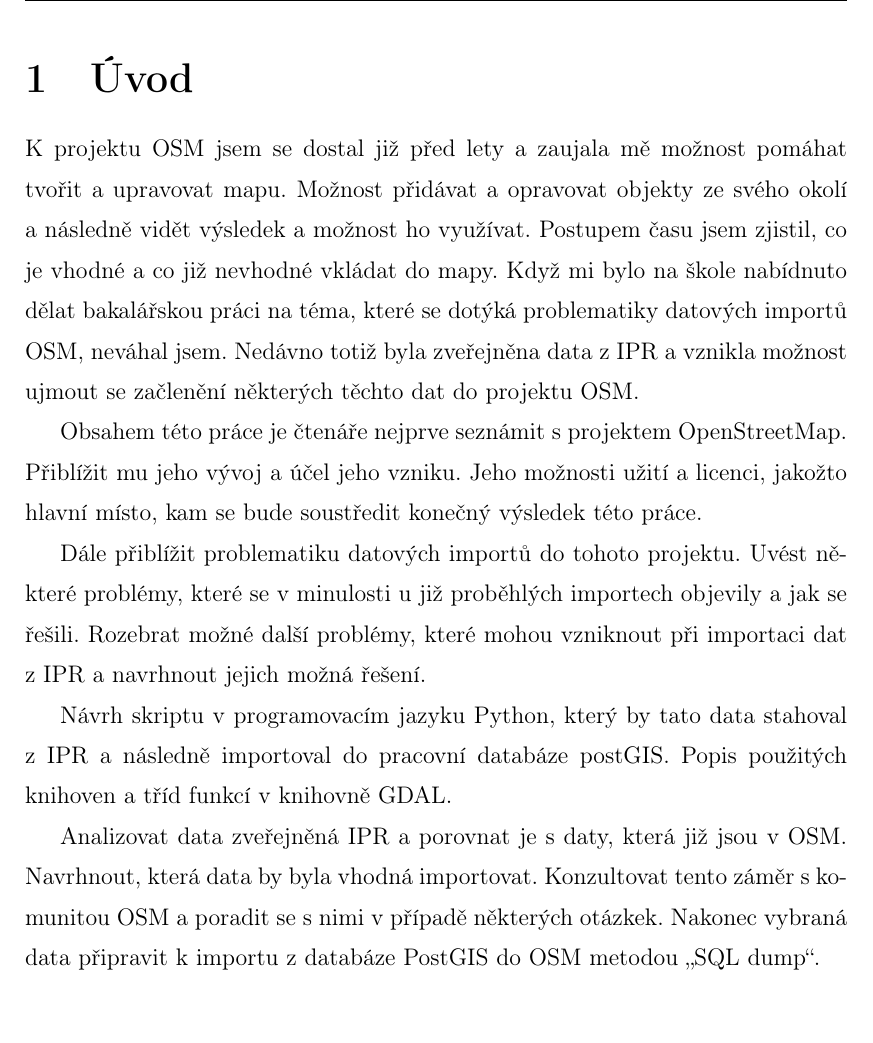
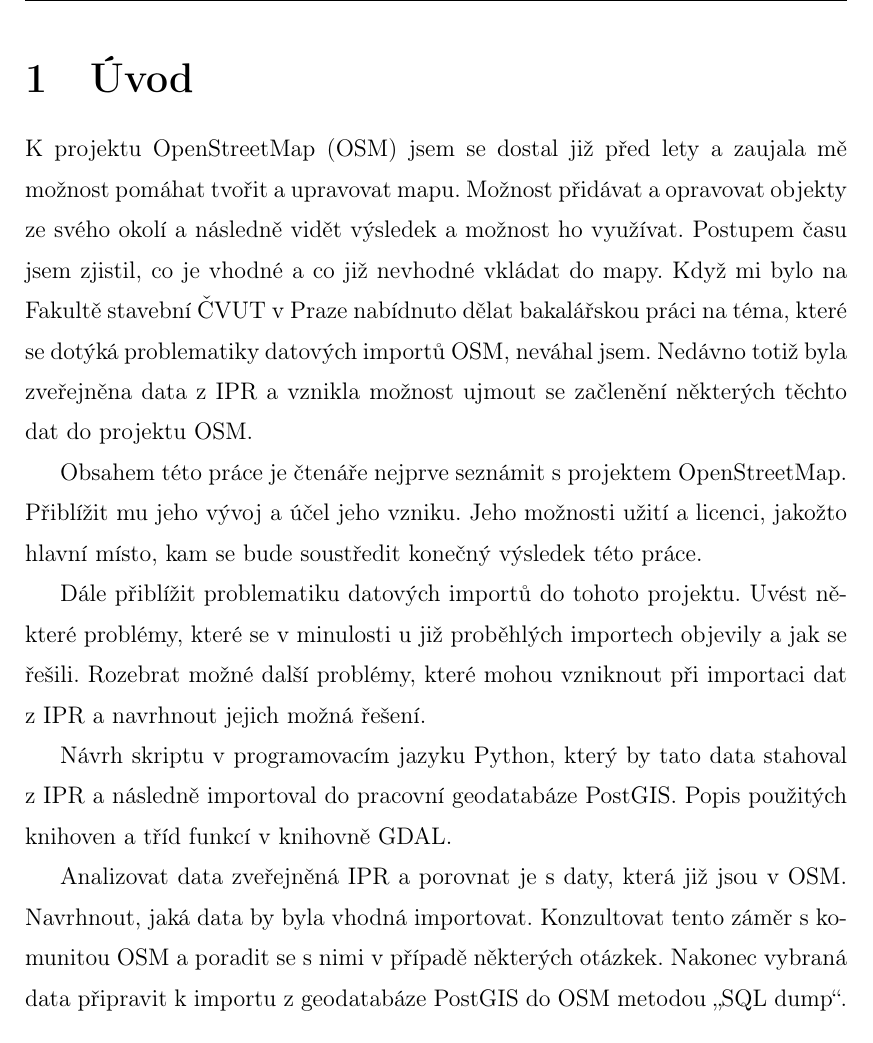
Before and after one commit to ctu-geoforall-lab-projects/bp-jakl-2016, a LaTeX thesis (text/martin-jakl-bp-2016.tex, which reads text/1-uvod.tex): part of page 9 of 35, cut so that both start at the same text. Compiled offline with pdfLaTeX.

Commit message:
uvod: prvni revize

```diff
--- a/text/1-uvod.tex
+++ b/text/1-uvod.tex
@@ -1,28 +1,40 @@
 \chapter{Úvod}
 \label{1-uvod}
 
-K projektu OSM jsem se dostal již před lety a zaujala mě možnost pomáhat tvořit
+%%% ML: prvni dve vety preformulovat (2x moznost, "a zaujala me..." +
+%%% "videt vysledek" nezni hezky cesky..)
+
+%%% ML: obecne receno by chtelo vylepsit cesky jazyk v celem textu,
+%%% jeho kvalita pokulhava
+
+K projektu OpenStreetMap (OSM) jsem se dostal již před lety a zaujala mě možnost pomáhat tvořit
 a upravovat mapu. Možnost přidávat a opravovat objekty ze svého okolí a následně
 vidět výsledek a možnost ho využívat. Postupem času jsem zjistil, co je vhodné a
-co již nevhodné vkládat do mapy. Když mi bylo na škole nabídnuto dělat
+co již nevhodné vkládat do mapy. Když mi bylo na Fakultě stavební ČVUT v Praze nabídnuto dělat
 bakalářskou práci na téma, které se dotýká problematiky datových importů OSM,
+%%% ML: pri prvni pouziti zkratky by mela byt rezepsana, viz OSM vyse, zde IPR
+%%% ML: "data z IPR" zni divne
 neváhal jsem. Nedávno totiž byla zveřejněna data z IPR a vznikla možnost ujmout
 se začlenění některých těchto dat do projektu OSM.
 
 Obsahem této práce je čtenáře nejprve seznámit s projektem OpenStreetMap.
 Přiblížit mu jeho vývoj a účel jeho vzniku. Jeho možnosti užití a licenci,
+%%% ML: hlavni misto? mluvit o uziti a licenci...
 jakožto hlavní místo, kam se bude soustředit konečný výsledek této práce.
 
 Dále přiblížit problematiku datových importů do tohoto projektu. Uvést některé
+%%% ML: objevily a resili...
 problémy, které se v minulosti u již proběhlých importech objevily a jak se
 řešili. Rozebrat možné další problémy, které mohou vzniknout při importaci dat
 z~IPR a navrhnout jejich možná řešení.
 
+%%% ML: zde se lisi forma, vz "Dale priblizit" vs. "Navrh skriptu"
 Návrh skriptu v programovacím jazyku Python, který by tato data stahoval z~IPR
-a následně importoval do pracovní databáze postGIS. Popis použitých knihoven a
+a následně importoval do pracovní geodatabáze PostGIS. Popis použitých knihoven a
 tříd funkcí v~knihovně GDAL.
 
 Analizovat data zveřejněná IPR a porovnat je s daty, která již jsou v OSM.
-Navrhnout, která data by byla vhodná importovat. Konzultovat tento záměr
+Navrhnout, jaká data by byla vhodná importovat. Konzultovat tento záměr
+%%% ML: komunita ... poradit se s nimi (klidne bych druhou cast vety vynechal)
 s~komunitou OSM a poradit se s~nimi v~případě některých otázkek. Nakonec
-vybraná data připravit k importu z~databáze PostGIS do OSM metodou „SQL dump“.
+vybraná data připravit k importu z~geodatabáze PostGIS do OSM metodou „SQL dump“.
```
